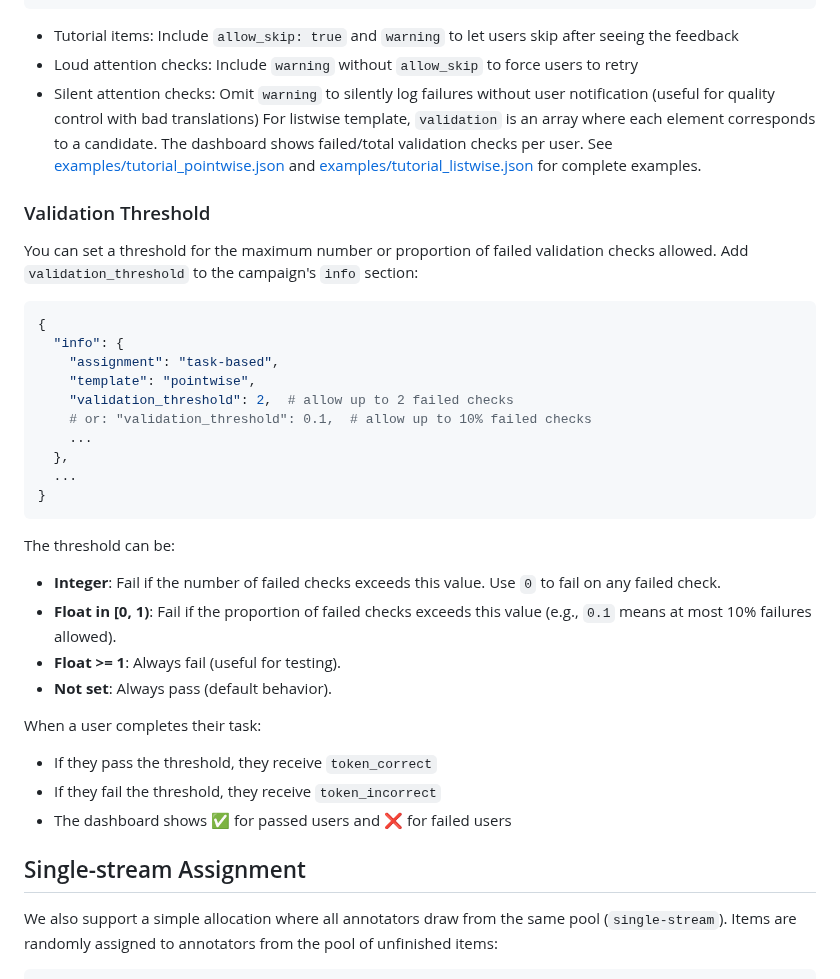
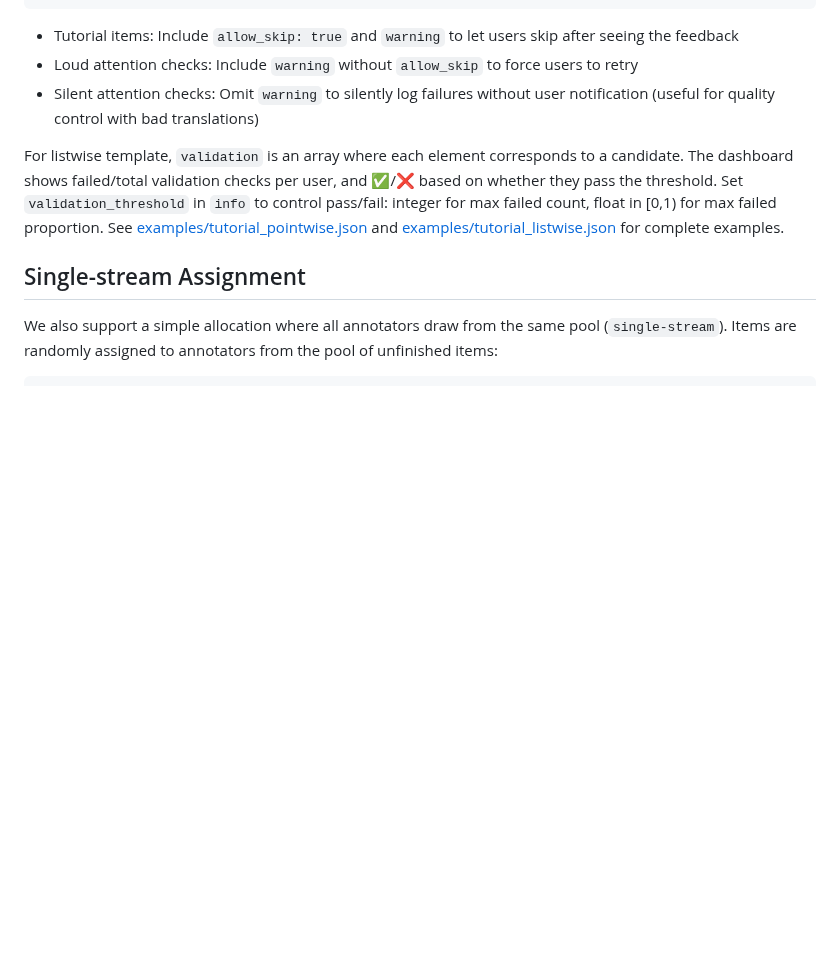
Before and after one commit to zouharvi/pearnament, a Markdown page: README.md, the part around the change. Rendered like a GitHub page; blank space fills up the shorter version.

Commit message:
Shorten validation_threshold documentation and merge into attention checks section
Co-authored-by: zouharvi <7661193+zouharvi@users.noreply.github.com>

````diff
--- a/README.md
+++ b/README.md
@@ -144,37 +144,11 @@ You can add validation rules to items for tutorials or attention checks. Items w
 - Tutorial items: Include `allow_skip: true` and `warning` to let users skip after seeing the feedback
 - Loud attention checks: Include `warning` without `allow_skip` to force users to retry
 - Silent attention checks: Omit `warning` to silently log failures without user notification (useful for quality control with bad translations)
+
 For listwise template, `validation` is an array where each element corresponds to a candidate.
-The dashboard shows failed/total validation checks per user.
+The dashboard shows failed/total validation checks per user, and ✅/❌ based on whether they pass the threshold.
+Set `validation_threshold` in `info` to control pass/fail: integer for max failed count, float in [0,1) for max failed proportion.
 See [examples/tutorial_pointwise.json](examples/tutorial_pointwise.json) and [examples/tutorial_listwise.json](examples/tutorial_listwise.json) for complete examples.
-
-### Validation Threshold
-
-You can set a threshold for the maximum number or proportion of failed validation checks allowed. Add `validation_threshold` to the campaign's `info` section:
-
-```python
-{
-  "info": {
-    "assignment": "task-based",
-    "template": "pointwise",
-    "validation_threshold": 2,  # allow up to 2 failed checks
-    # or: "validation_threshold": 0.1,  # allow up to 10% failed checks
-    ...
-  },
-  ...
-}
-```
-
-The threshold can be:
-- **Integer**: Fail if the number of failed checks exceeds this value. Use `0` to fail on any failed check.
-- **Float in [0, 1)**: Fail if the proportion of failed checks exceeds this value (e.g., `0.1` means at most 10% failures allowed).
-- **Float >= 1**: Always fail (useful for testing).
-- **Not set**: Always pass (default behavior).
-
-When a user completes their task:
-- If they pass the threshold, they receive `token_correct`
-- If they fail the threshold, they receive `token_incorrect`
-- The dashboard shows ✅ for passed users and ❌ for failed users
 
 ## Single-stream Assignment
 
````
